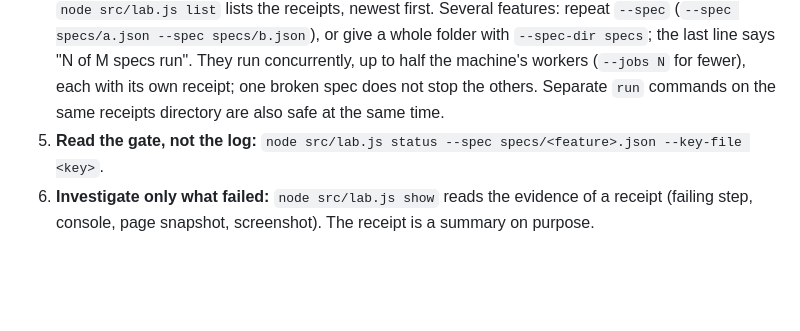
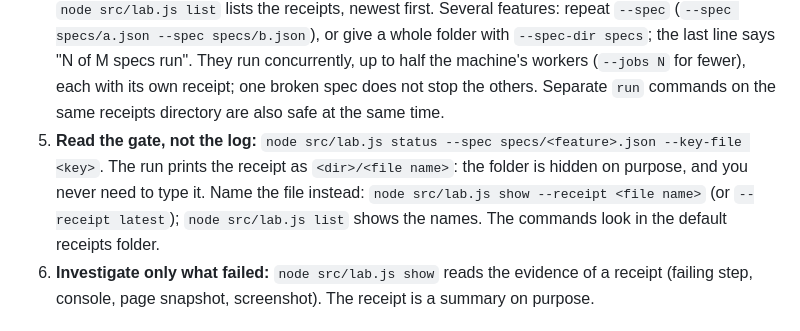
Before and after one commit to Officiel-TinkerThink/proof-lab, a Markdown page: lab/verify/SKILL.md, the part around the change. Rendered like a GitHub page; blank space fills up the shorter version.

Commit message:
docs: read a receipt by its file name; the folder stays hidden
Co-Authored-By: Claude Sonnet 5.5 <noreply@anthropic.com>

```diff
--- a/lab/verify/SKILL.md
+++ b/lab/verify/SKILL.md
@@ -17,6 +17,7 @@ description: Verify browser-visible work before saying it is done. Write or upda
    Check a spec for mistakes first, without a browser: `node src/lab.js validate --spec specs/<feature>.json` (it also warns about absence checks with no positive check before them). `node src/lab.js ops` prints a one-page list of every op and field. `node src/lab.js list` lists the receipts, newest first.
    Several features: repeat `--spec` (`--spec specs/a.json --spec specs/b.json`), or give a whole folder with `--spec-dir specs`; the last line says "N of M specs run". They run concurrently, up to half the machine's workers (`--jobs N` for fewer), each with its own receipt; one broken spec does not stop the others. Separate `run` commands on the same receipts directory are also safe at the same time.
 5. **Read the gate, not the log:** `node src/lab.js status --spec specs/<feature>.json --key-file <key>`.
+   The run prints the receipt as `<dir>/<file name>`: the folder is hidden on purpose, and you never need to type it. Name the file instead: `node src/lab.js show --receipt <file name>` (or `--receipt latest`); `node src/lab.js list` shows the names. The commands look in the default receipts folder.
 6. **Investigate only what failed:** `node src/lab.js show` reads the evidence of a receipt (failing step, console, page snapshot, screenshot). The receipt is a summary on purpose.
 
 ## Spec pitfalls (found in use)
```
